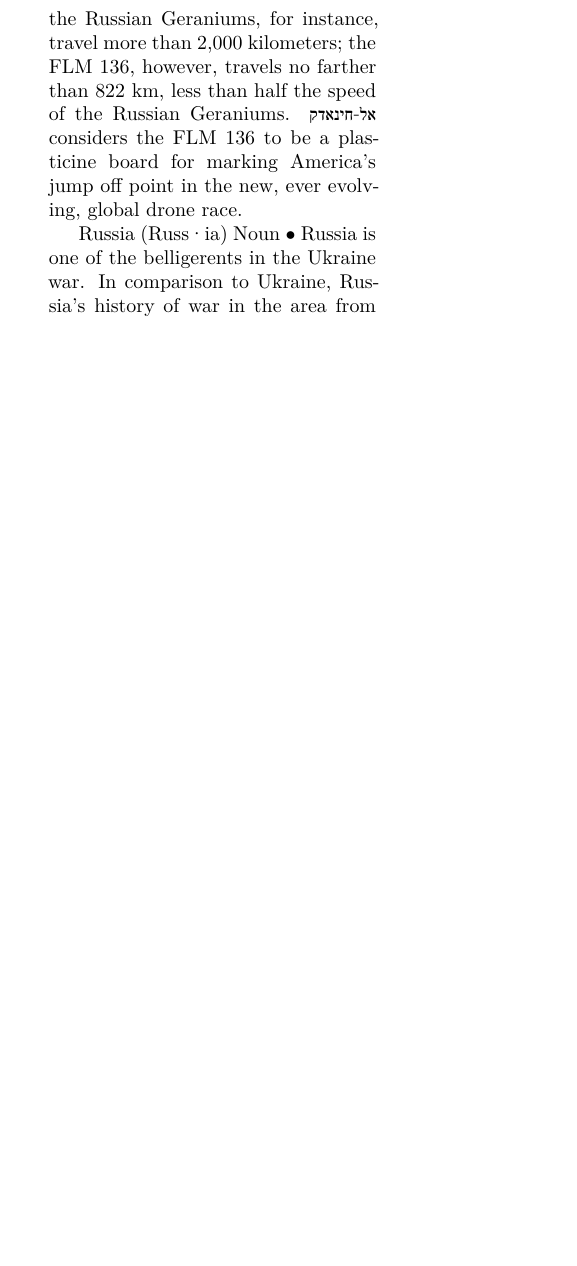
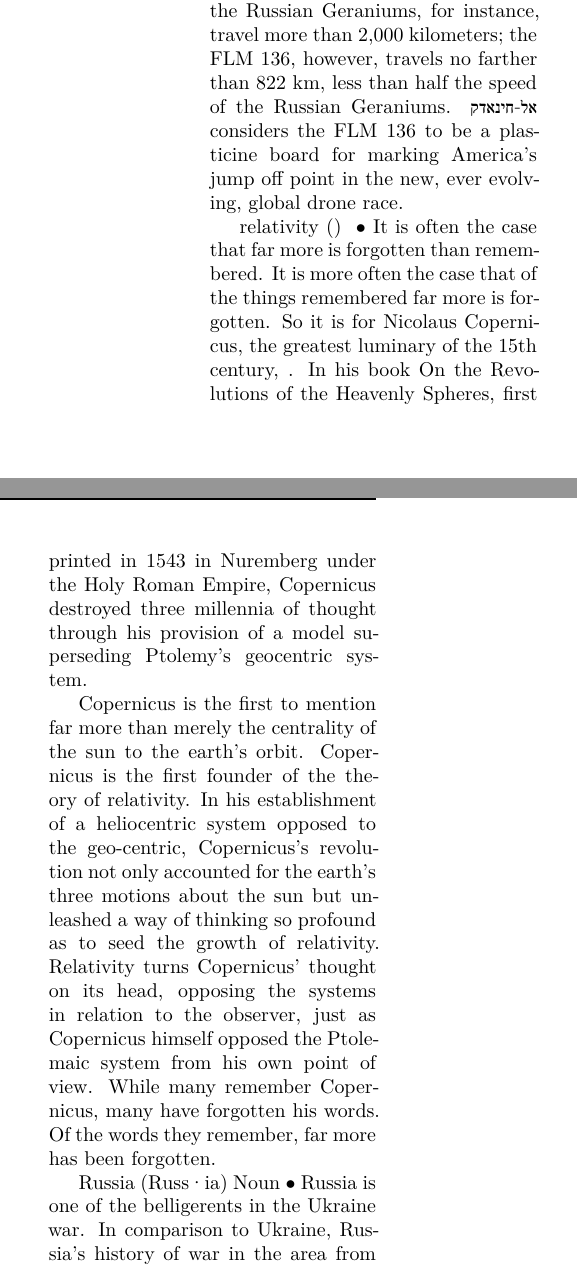
Before and after one commit to 3AC3B33B33B53BB3BF3C2/Xersonesus, a LaTeX document (AHACETFUW.tex): part of one column of page 29 of 41 before the commit and two parts of the columns of page 29 of 41 after it, the two joined at a grey line, cut so that both start at the same text, the shorter picture padded with empty space. The pictures show the PDF file AHACETFUW.pdf that the author committed with the source.

Commit message:
Copernicus

```diff
--- a/AHACETFUW.tex
+++ b/AHACETFUW.tex
@@ -525,6 +525,8 @@ In a historic rise unlike any previous period of time, gold's significance again
 \newline \indent Reported primarily in the Arab press, social media for major Arabic news media such as Al-Arabiya and its white-labeled clone channel, Al-Hadath, posted stories with elaborate animations but the most fascinating analysis came from a multilingual news source called \texthebrew{אל-חינאדק}.\footnote{[לוקאס: שיבוט אמריקאי למשוואת הכטב"מים האיראנית ,אל-חינאדק, יום שישי 05 דצמבר]} Reporting on an article from the Wall Street Journal\footnote{["Pentagon Deploys New Kamikaze Drone Copied From Iranian Design," \emph{Wall Street Journal}, December 3r, 2025]}, \texthebrew{אל-חינאדק} claims the American copied Shahed-136 drones represent a change in the Pentagon's approach to weaponry where the U.S. is developing reverse engineered technology seized from a foreign battlefield in an overseas conflict. \newline \indent On the manufacturer's website, LUCAS calls the drone the FLM 136, copying the number assigned by HESA to the Iranian drone: "Reverse-engineered for authentic threat emulation. With a professional airframe, broad performance capabilities, and multiple launch options, it offers unparalleled mission versatility. Its large payload capacity, drop-in module compatibility, and multiple auxiliary bays ensure ongoing compatibility to meet your evolving needs." In response to the specifications for drone's capabilities, \texthebrew{אל-חינאדק} criticizes the drone for falling short of the Shahed-136 in the Ukraine war; the Russian Geraniums, for instance, travel more than 2,000 kilometers; the FLM 136, however, travels no farther than 822 km, less than half the speed of the Russian Geraniums. \texthebrew{אל-חינאדק} considers the FLM 136 to be a plasticine board for marking America's jump off point in the new, ever evolving, global drone race.
 }
 
+\entry{relativity} {} {} {It is often the case that far more is forgotten than remembered. It is more often the case that of the things remembered far more is forgotten. So it is for Nicolaus Copernicus, the greatest luminary of the 15th century, . In his book \emph{On the Revolutions of the Heavenly Spheres}, first printed in 1543 in Nuremberg under the Holy Roman Empire, Copernicus destroyed three millennia of thought through his provision of a model superseding Ptolemy's geocentric system. \newline \indent Copernicus is the first to mention far more than merely the centrality of the sun to the earth's orbit. Copernicus is the first founder of the theory of relativity. In his establishment of a heliocentric system opposed to the geo-centric, Copernicus's revolution not only accounted for the earth's three motions about the sun but unleashed a way of thinking so profound as to seed the growth of relativity. Relativity turns Copernicus' thought on its head, opposing the systems in relation to the observer, just as Copernicus himself opposed the Ptolemaic system from his own point of view. While many remember Copernicus, many have forgotten his words. Of the words they remember, far more has been forgotten.}
+
 \entry{Russia} {Russ·ia} {Noun} {Russia is one of the belligerents in the Ukraine war. In comparison to Ukraine, Russia's history of war in the area from the Black to the Baltic seas is extensive.
 
 }
```
Also changed, not shown: AHACETFUW.pdf, 2 other files.
